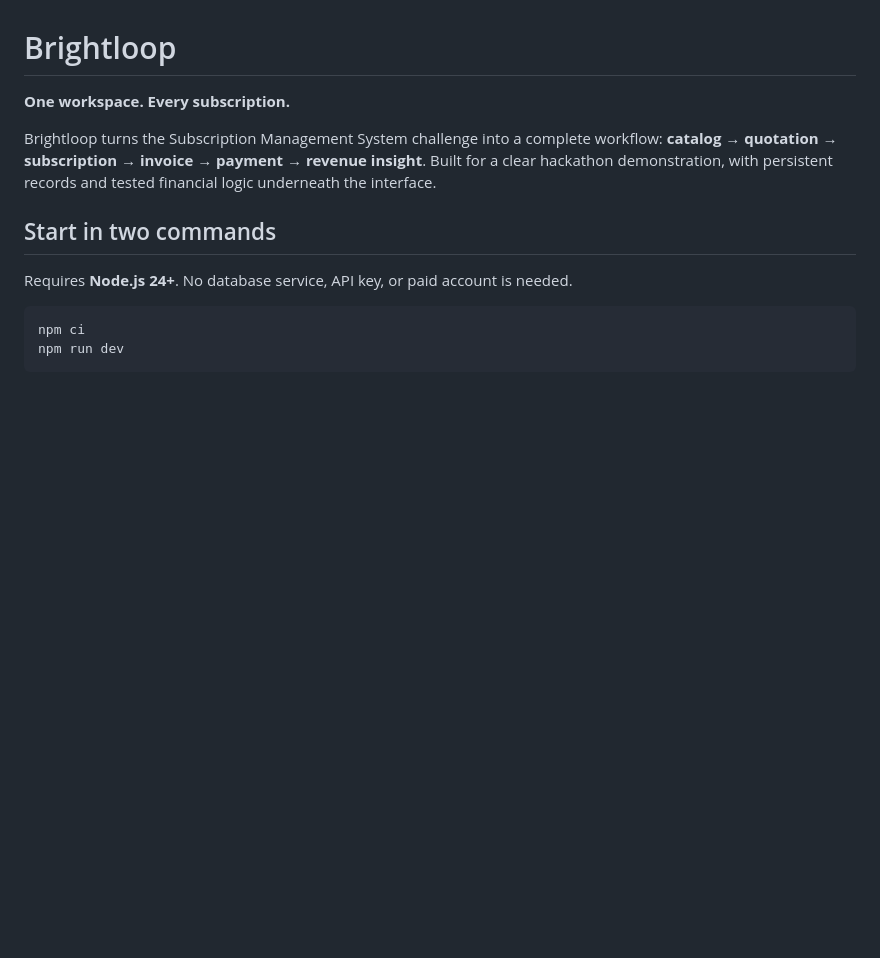
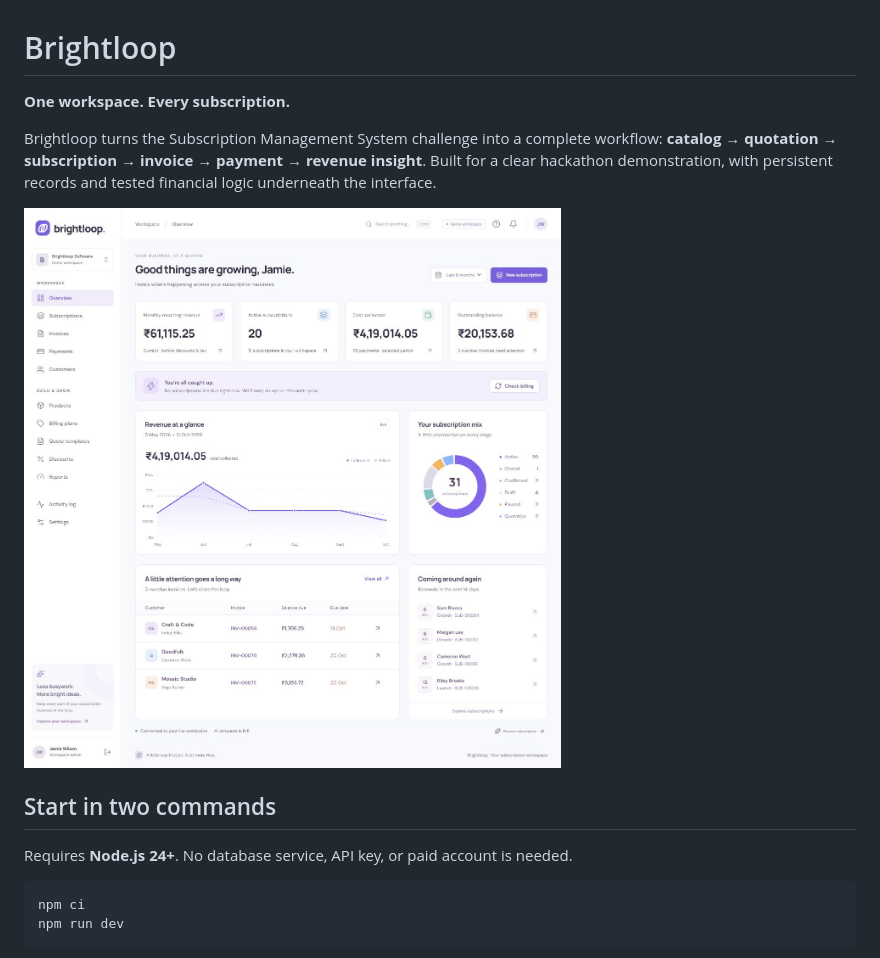
Before and after one commit to devananda6200/makeaton-subscription_system, a Markdown page: README.md, the part around the change. GitHub-like rendering; pictures changed too: docs/assets/overview.jpg (added); blank space fills up the shorter version.

Commit message:
chore: finalize accessible UI and verified demo screenshots

```diff
--- a/README.md
+++ b/README.md
@@ -3,6 +3,8 @@
 **One workspace. Every subscription.**
 
 Brightloop turns the Subscription Management System challenge into a complete workflow: **catalog → quotation → subscription → invoice → payment → revenue insight**. Built for a clear hackathon demonstration, with persistent records and tested financial logic underneath the interface.
+
+![Brightloop overview with live demo metrics](docs/assets/overview.jpg)
 
 ## Start in two commands
 
```
Also changed, not shown: docs/VERIFICATION.md (+4 -0 lines), docs/assets/customer-mobile.jpg (added), 4 other files.
